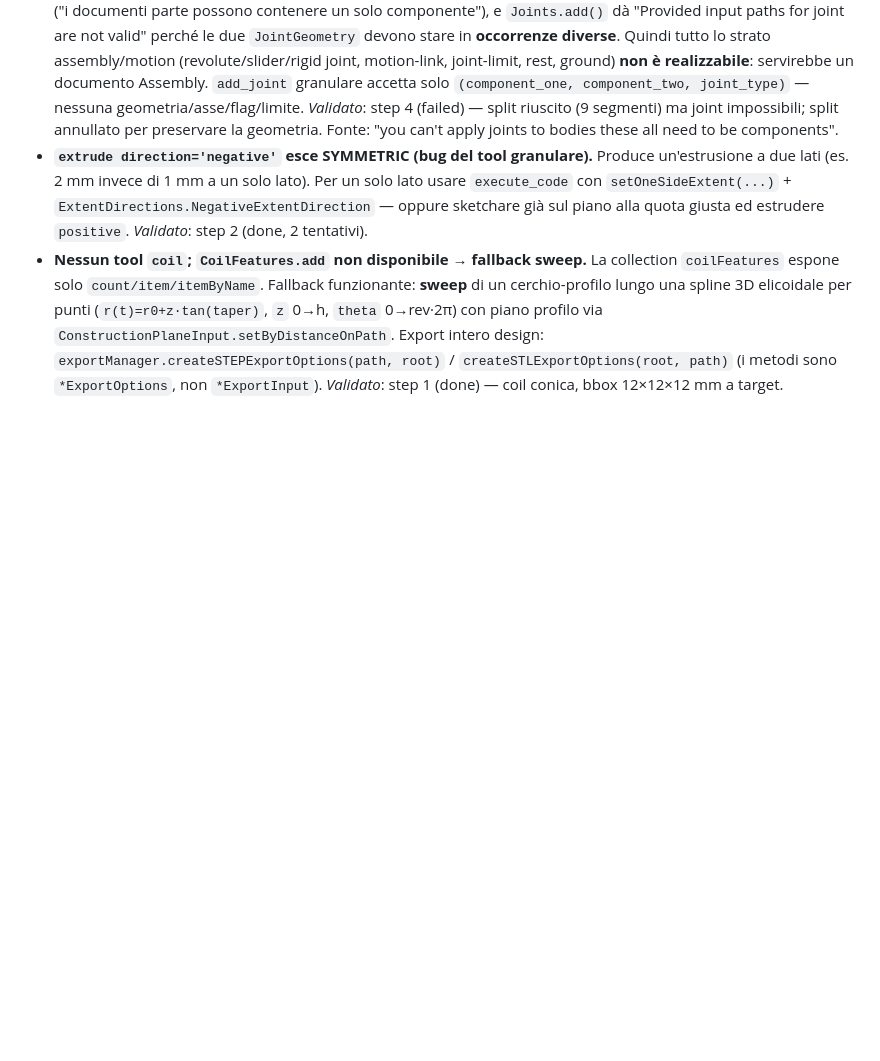
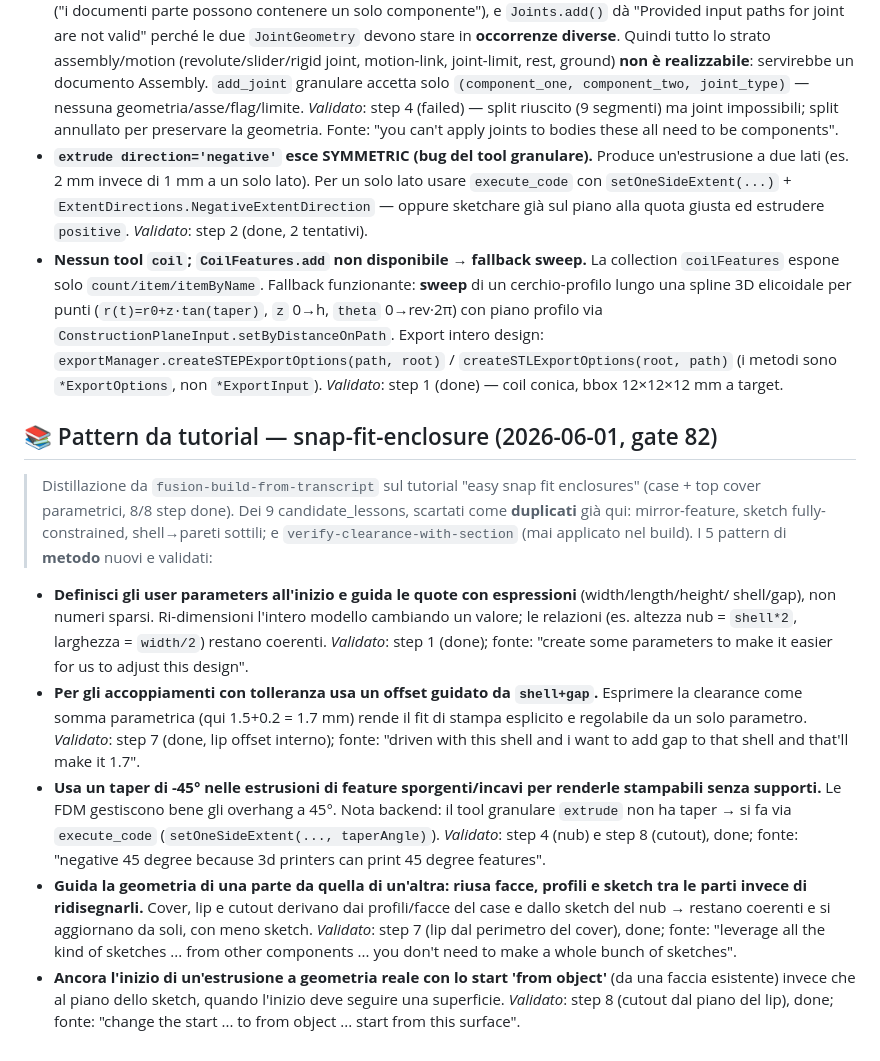
Before and after one commit to bitwiseops/3d-models-ai, a Markdown page: run/fusion_build_lessons.md, the part around the change. Rendered like a GitHub page; blank space fills up the shorter version.

Commit message:
docs(fusion_build_lessons): pattern di metodo dal run snap-fit-enclosure
5 pattern parametrici validati (gate 82, 8/8 step done):
- user parameters first + quote guidate da espressioni
- offset = shell+gap per tolleranza di accoppiamento stampabile
- taper -45 per overhang/incavi stampabili senza supporti
- guida la geometria da un'altra parte (riusa facce/profili tra parti)
- extrude start-from-object per ancorare l'inizio a una faccia

Co-Authored-By: Claude Opus 4.8 (1M context) <noreply@anthropic.com>

```diff
--- a/run/fusion_build_lessons.md
+++ b/run/fusion_build_lessons.md
@@ -214,3 +214,32 @@ overall=60 (reiterate). Gotcha **confermati e nuovi**:
   intero design: `exportManager.createSTEPExportOptions(path, root)` /
   `createSTLExportOptions(root, path)` (i metodi sono `*ExportOptions`, non `*ExportInput`).
   _Validato_: step 1 (done) — coil conica, bbox 12×12×12 mm a target.
+
+## 📚 Pattern da tutorial — snap-fit-enclosure (2026-06-01, gate 82)
+> Distillazione da `fusion-build-from-transcript` sul tutorial "easy snap fit enclosures" (case + top
+> cover parametrici, 8/8 step done). Dei 9 candidate_lessons, scartati come **duplicati** già qui:
+> mirror-feature, sketch fully-constrained, shell→pareti sottili; e `verify-clearance-with-section`
+> (mai applicato nel build). I 5 pattern di **metodo** nuovi e validati:
+
+- **Definisci gli user parameters all'inizio e guida le quote con espressioni** (width/length/height/
+  shell/gap), non numeri sparsi. Ri-dimensioni l'intero modello cambiando un valore; le relazioni
+  (es. altezza nub = `shell*2`, larghezza = `width/2`) restano coerenti. _Validato_: step 1 (done);
+  fonte: "create some parameters to make it easier for us to adjust this design".
+- **Per gli accoppiamenti con tolleranza usa un offset guidato da `shell+gap`.** Esprimere la
+  clearance come somma parametrica (qui 1.5+0.2 = 1.7 mm) rende il fit di stampa esplicito e
+  regolabile da un solo parametro. _Validato_: step 7 (done, lip offset interno); fonte: "driven with
+  this shell and i want to add gap to that shell and that'll make it 1.7".
+- **Usa un taper di -45° nelle estrusioni di feature sporgenti/incavi per renderle stampabili senza
+  supporti.** Le FDM gestiscono bene gli overhang a 45°. Nota backend: il tool granulare `extrude`
+  non ha taper → si fa via `execute_code` (`setOneSideExtent(..., taperAngle)`). _Validato_: step 4
+  (nub) e step 8 (cutout), done; fonte: "negative 45 degree because 3d printers can print 45 degree
+  features".
+- **Guida la geometria di una parte da quella di un'altra: riusa facce, profili e sketch tra le
+  parti invece di ridisegnarli.** Cover, lip e cutout derivano dai profili/facce del case e dallo
+  sketch del nub → restano coerenti e si aggiornano da soli, con meno sketch. _Validato_: step 7
+  (lip dal perimetro del cover), done; fonte: "leverage all the kind of sketches ... from other
+  components ... you don't need to make a whole bunch of sketches".
+- **Ancora l'inizio di un'estrusione a geometria reale con lo start 'from object'** (da una faccia
+  esistente) invece che al piano dello sketch, quando l'inizio deve seguire una superficie. _Validato_:
+  step 8 (cutout dal piano del lip), done; fonte: "change the start ... to from object ... start from
+  this surface".
```
